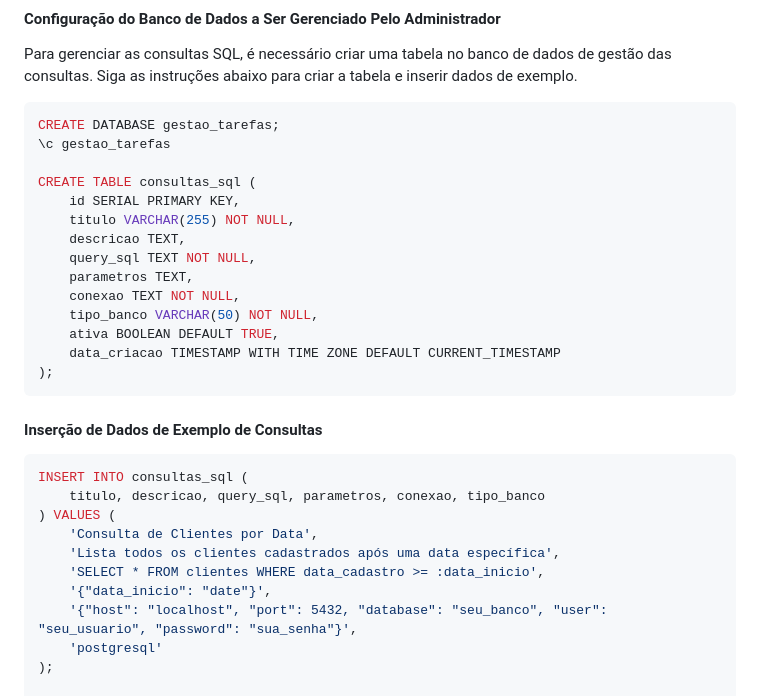
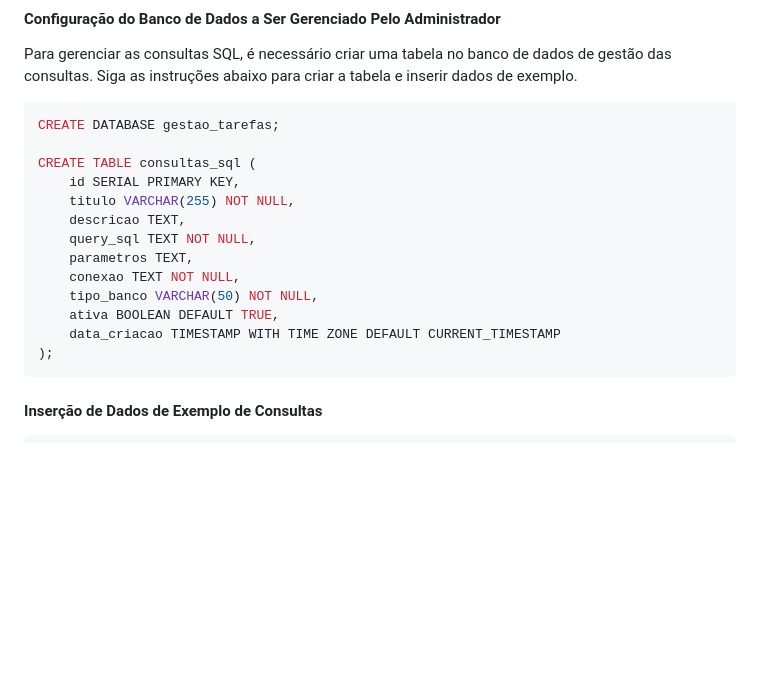
Before and after one commit to marcosthe-dev/GestaoTarefas, a Markdown page: README.md, the part around the change. Drawn GitHub-style; blank space fills up the shorter version.

````diff
--- a/README.md
+++ b/README.md
@@ -116,7 +116,6 @@ Para gerenciar as consultas SQL, é necessário criar uma tabela no banco de dad
 
 ```sql
 CREATE DATABASE gestao_tarefas;
-\c gestao_tarefas
 
 CREATE TABLE consultas_sql (
     id SERIAL PRIMARY KEY,
@@ -134,17 +133,6 @@ CREATE TABLE consultas_sql (
 #### Inserção de Dados de Exemplo de Consultas
 
 ```sql
-INSERT INTO consultas_sql (
-    titulo, descricao, query_sql, parametros, conexao, tipo_banco
-) VALUES (
-    'Consulta de Clientes por Data',
-    'Lista todos os clientes cadastrados após uma data específica',
-    'SELECT * FROM clientes WHERE data_cadastro >= :data_inicio',
-    '{"data_inicio": "date"}',
-    '{"host": "localhost", "port": 5432, "database": "seu_banco", "user": "seu_usuario", "password": "sua_senha"}',
-    'postgresql'
-);
-
 INSERT INTO consultas_sql (
     titulo, descricao, query_sql, parametros, conexao, tipo_banco
 ) VALUES (
````
